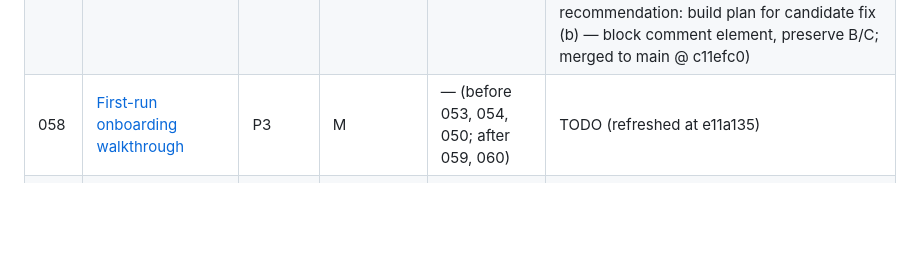
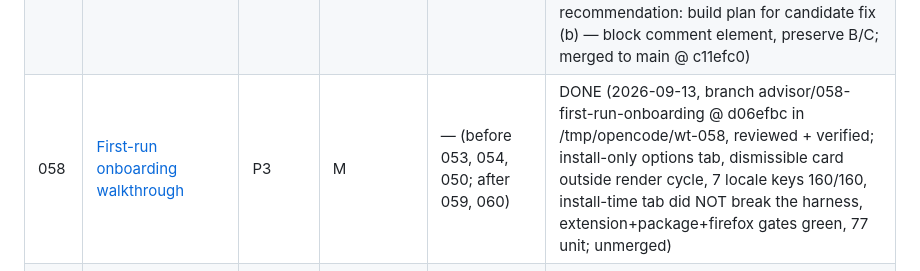
Before and after one commit to cortega26/stop-spam-linkedin, a Markdown page: plans/README.md, the part around the change. Drawn GitHub-style; blank space fills up the shorter version.

Commit message:
docs(plans): mark 058 DONE, archive plan

```diff
--- a/plans/README.md
+++ b/plans/README.md
@@ -193,7 +193,7 @@ discipline).
 | 055 | [School/showcase page coverage](archive/055-school-showcase-coverage.md) | P2 | S | — | DONE (2026-09-13, branch advisor/055-school-showcase-coverage @ f13e81d in /tmp/opencode/wt-055, reviewed + verified; 13 matches, single host, no permission widening, failing-first proven, docs ×5 synced; merged to main @ c11efc0) |
 | 056 | [Allow-phrases (never-hide text)](archive/056-allow-phrases.md) | P2 | M | — (before 051, 054, 050; after 057) | DONE (2026-09-13, branch advisor/056-allow-phrases @ f1f90b7 in /tmp/opencode/wt-056, reviewed + verified; 12 locale keys, 68 unit tests, 4 e2e scenarios incl. overlap precedence proven non-vacuous, full gate green; merged to main @ c11efc0) |
 | 057 | [Comment-bait container measurement (spike)](archive/057-comment-bait-spike.md) | P3 | S–M | — (before 056) | DONE (2026-09-13, spike branch advisor/057-comment-bait-spike @ 37f7754 in /tmp/opencode/wt-057, reviewed + verified; SPLIT verdict per STOP #2: CONFIRMED post-level in light-thread shape (jsdom + browser probe), BENIGN comment-level in heavy-thread shape; 3 characterization fixtures, 75 unit tests; recommendation: build plan for candidate fix (b) — block comment element, preserve B/C; merged to main @ c11efc0) |
-| 058 | [First-run onboarding walkthrough](058-first-run-onboarding.md) | P3 | M | — (before 053, 054, 050; after 059, 060) | TODO (refreshed at e11a135) |
+| 058 | [First-run onboarding walkthrough](archive/058-first-run-onboarding.md) | P3 | M | — (before 053, 054, 050; after 059, 060) | DONE (2026-09-13, branch advisor/058-first-run-onboarding @ d06efbc in /tmp/opencode/wt-058, reviewed + verified; install-only options tab, dismissible card outside render cycle, 7 locale keys 160/160, install-time tab did NOT break the harness, extension+package+firefox gates green, 77 unit; unmerged) |
 | 059 | [Comment-level block (fix from 057 spike)](archive/059-comment-level-block.md) | P1 | M | — (soft: after 057 — its fixtures are updated here; before 058) | DONE (2026-09-13, branch advisor/059-comment-level-block @ c280ee8 in /tmp/opencode/wt-059, reviewed + verified; fixture A flipped to comment, post-body tripwires added, e2e proven non-vacuous both ways, 77 unit tests, full gate green; unmerged — 060 requires this merged) |
 | 060 | [Release 1.5.0](060-release-1.5.0.md) | P1 | S–M | 059 (must be merged); before 058 | TODO |
 
```
Also changed, not shown: plans/archive/058-first-run-onboarding.md (renamed from plans/058-first-run-onboarding.md).
